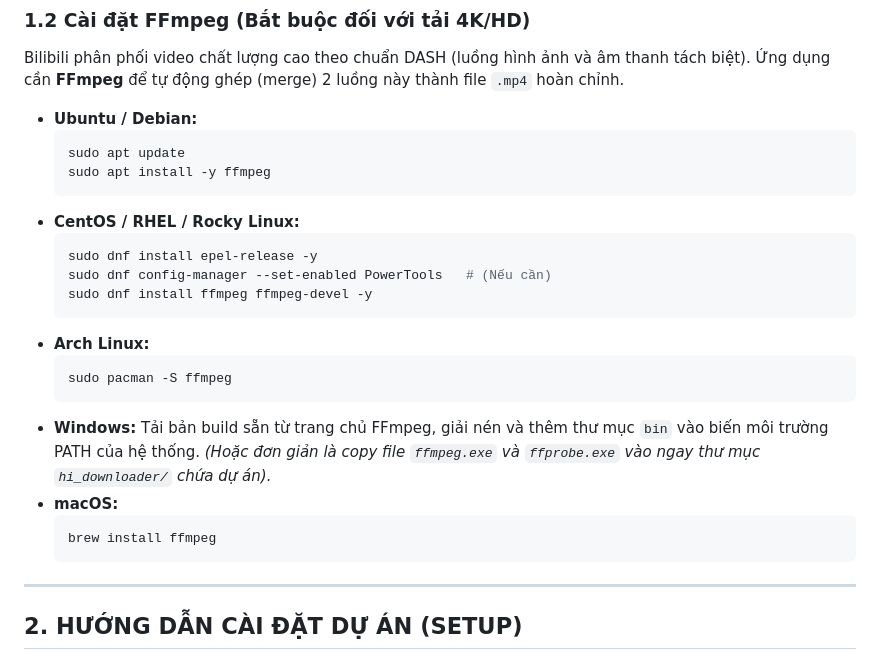
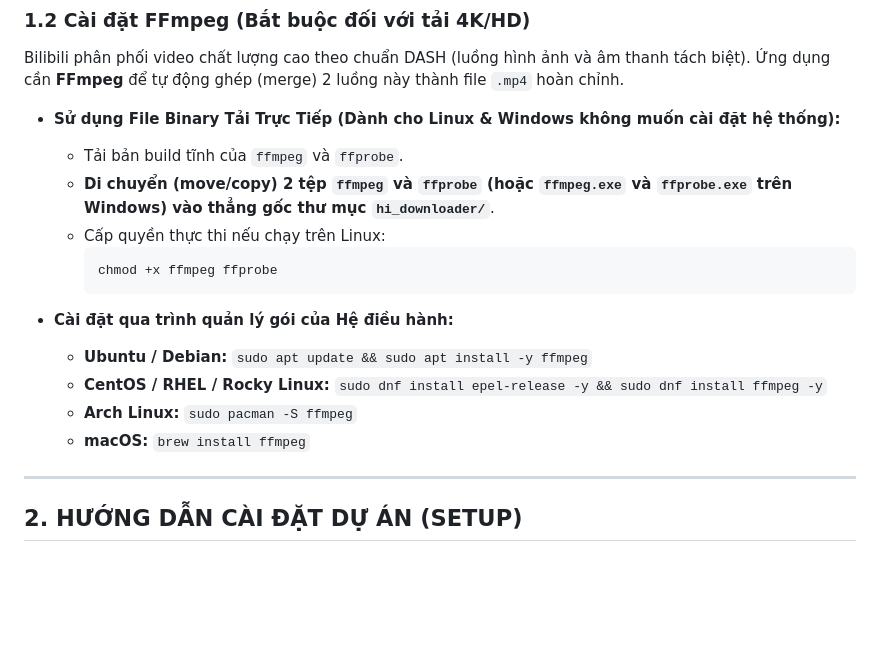
Before and after one commit to phobokhonghanh/hi_downloader, a Markdown page: README.md, the part around the change. GitHub-like rendering; blank space fills up the shorter version.

Commit message:
docs: add explicit move/copy instructions for ffmpeg binaries in README

````diff
--- a/README.md
+++ b/README.md
@@ -19,28 +19,19 @@ python3 --version
 ### 1.2 Cài đặt FFmpeg (Bắt buộc đối với tải 4K/HD)
 Bilibili phân phối video chất lượng cao theo chuẩn DASH (luồng hình ảnh và âm thanh tách biệt). Ứng dụng cần **FFmpeg** để tự động ghép (merge) 2 luồng này thành file `.mp4` hoàn chỉnh.
 
-* **Ubuntu / Debian:**
-  ```bash
-  sudo apt update
-  sudo apt install -y ffmpeg
-  ```
-* **CentOS / RHEL / Rocky Linux:**
-  ```bash
-  sudo dnf install epel-release -y
-  sudo dnf config-manager --set-enabled PowerTools   # (Nếu cần)
-  sudo dnf install ffmpeg ffmpeg-devel -y
-  ```
-* **Arch Linux:**
-  ```bash
-  sudo pacman -S ffmpeg
-  ```
-* **Windows:**
-  Tải bản build sẵn từ trang chủ FFmpeg, giải nén và thêm thư mục `bin` vào biến môi trường PATH của hệ thống.
-  *(Hoặc đơn giản là copy file `ffmpeg.exe` và `ffprobe.exe` vào ngay thư mục `hi_downloader/` chứa dự án).*
-* **macOS:**
-  ```bash
-  brew install ffmpeg
-  ```
+* **Sử dụng File Binary Tải Trực Tiếp (Dành cho Linux & Windows không muốn cài đặt hệ thống):**
+  * Tải bản build tĩnh của `ffmpeg` và `ffprobe`.
+  * **Di chuyển (move/copy) 2 tệp `ffmpeg` và `ffprobe` (hoặc `ffmpeg.exe` và `ffprobe.exe` trên Windows) vào thẳng gốc thư mục `hi_downloader/`**.
+  * Cấp quyền thực thi nếu chạy trên Linux:
+    ```bash
+    chmod +x ffmpeg ffprobe
+    ```
+
+* **Cài đặt qua trình quản lý gói của Hệ điều hành:**
+  * **Ubuntu / Debian:** `sudo apt update && sudo apt install -y ffmpeg`
+  * **CentOS / RHEL / Rocky Linux:** `sudo dnf install epel-release -y && sudo dnf install ffmpeg -y`
+  * **Arch Linux:** `sudo pacman -S ffmpeg`
+  * **macOS:** `brew install ffmpeg`
 
 ---
 
````
